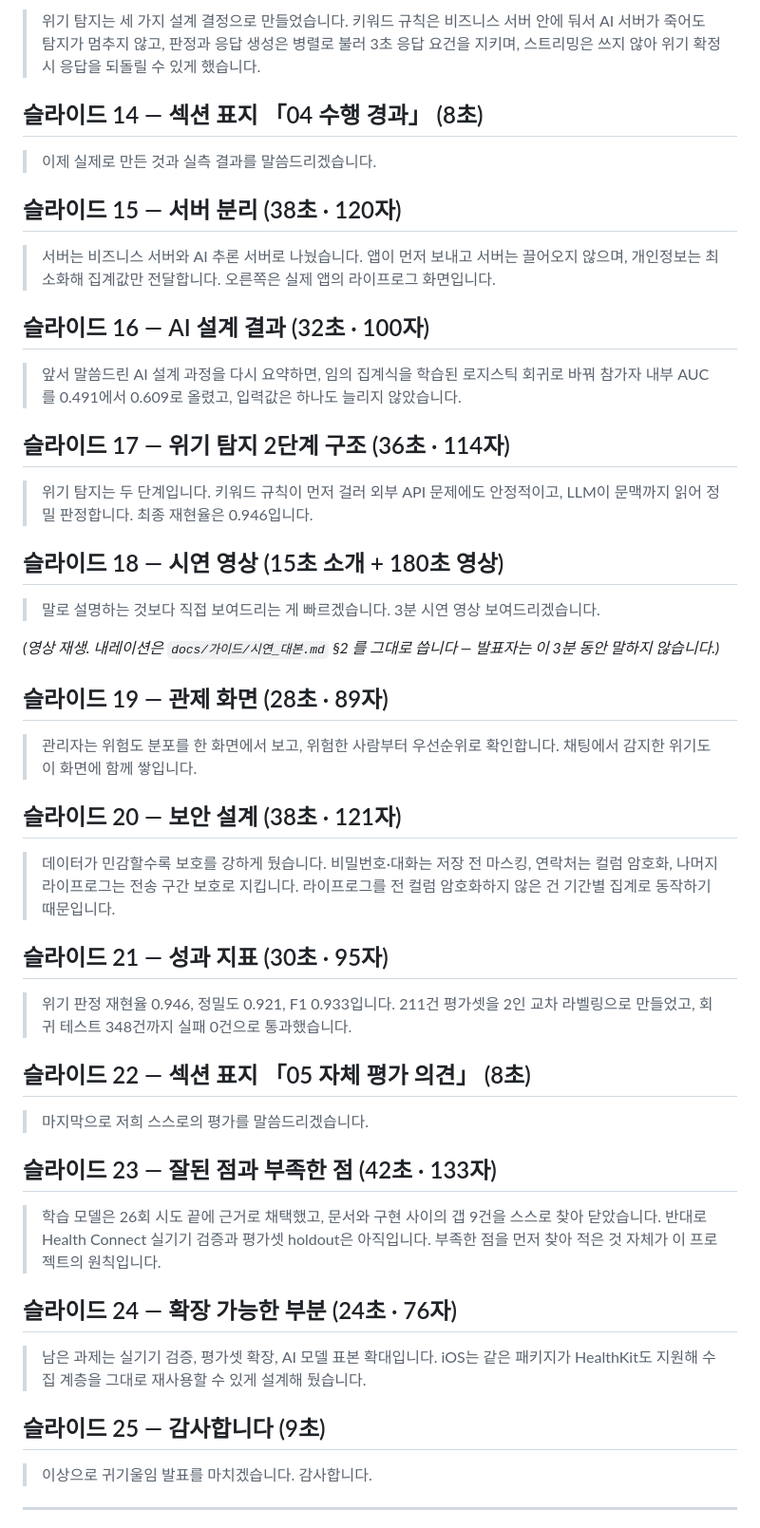
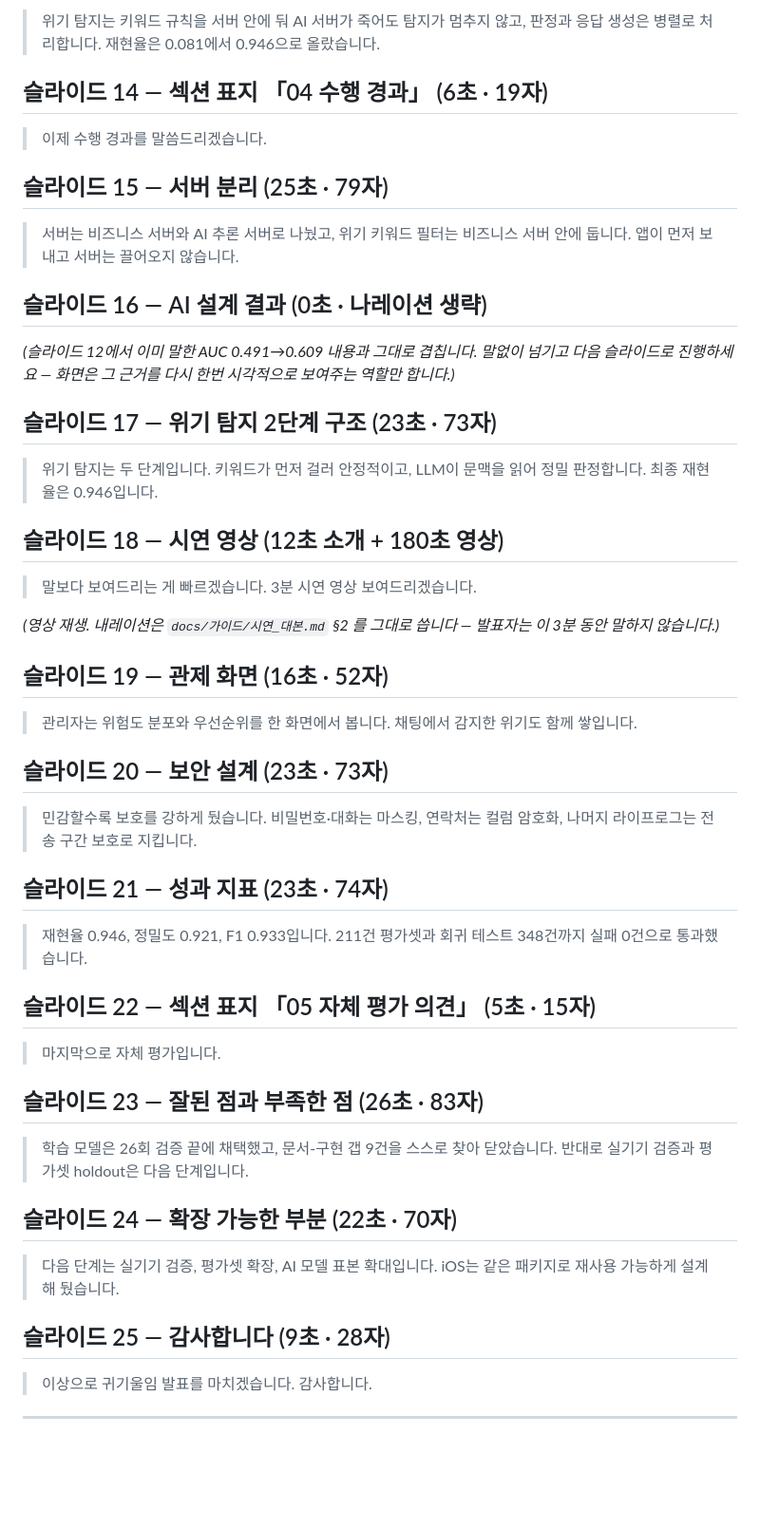
Before and after one commit to 2026-SMHRD-KDT-HealthCare-5/lisn, a Markdown page: docs/가이드/최종발표_대본.md, the part around one of its changes. Shown at 95% size. Rendered like a GitHub page; blank space fills up the shorter version.

```diff
--- a/docs/가이드/최종발표_대본.md
+++ b/docs/가이드/최종발표_대본.md
@@ -120,75 +102,67 @@
 
-> 위기 탐지는 세 가지 설계 결정으로 만들었습니다. 키워드 규칙은
-> 비즈니스 서버 안에 둬서 AI 서버가 죽어도 탐지가 멈추지 않고, 판정과
-> 응답 생성은 병렬로 불러 3초 응답 요건을 지키며, 스트리밍은 쓰지
-> 않아 위기 확정 시 응답을 되돌릴 수 있게 했습니다.
+> 위기 탐지는 키워드 규칙을 서버 안에 둬 AI 서버가 죽어도 탐지가
+> 멈추지 않고, 판정과 응답 생성은 병렬로 처리합니다. 재현율은
+> 0.081에서 0.946으로 올랐습니다.
 
-## 슬라이드 14 — 섹션 표지 「04 수행 경과」 (8초)
+## 슬라이드 14 — 섹션 표지 「04 수행 경과」 (6초 · 19자)
 
-> 이제 실제로 만든 것과 실측 결과를 말씀드리겠습니다.
+> 이제 수행 경과를 말씀드리겠습니다.
 
-## 슬라이드 15 — 서버 분리 (38초 · 120자)
+## 슬라이드 15 — 서버 분리 (25초 · 79자)
 
-> 서버는 비즈니스 서버와 AI 추론 서버로 나눴습니다. 앱이 먼저 보내고
-> 서버는 끌어오지 않으며, 개인정보는 최소화해 집계값만 전달합니다.
-> 오른쪽은 실제 앱의 라이프로그 화면입니다.
+> 서버는 비즈니스 서버와 AI 추론 서버로 나눴고, 위기 키워드 필터는
+> 비즈니스 서버 안에 둡니다. 앱이 먼저 보내고 서버는 끌어오지
+> 않습니다.
 
-## 슬라이드 16 — AI 설계 결과 (32초 · 100자)
+## 슬라이드 16 — AI 설계 결과 (0초 · 나레이션 생략)
 
-> 앞서 말씀드린 AI 설계 과정을 다시 요약하면, 임의 집계식을 학습된
-> 로지스틱 회귀로 바꿔 참가자 내부 AUC를 0.491에서 0.609로 올렸고,
-> 입력값은 하나도 늘리지 않았습니다.
+*(슬라이드 12에서 이미 말한 AUC 0.491→0.609 내용과 그대로 겹칩니다.
+말없이 넘기고 다음 슬라이드로 진행하세요 — 화면은 그 근거를 다시
+한번 시각적으로 보여주는 역할만 합니다.)*
 
-## 슬라이드 17 — 위기 탐지 2단계 구조 (36초 · 114자)
+## 슬라이드 17 — 위기 탐지 2단계 구조 (23초 · 73자)
 
-> 위기 탐지는 두 단계입니다. 키워드 규칙이 먼저 걸러 외부 API 문제에도
-> 안정적이고, LLM이 문맥까지 읽어 정밀 판정합니다. 최종 재현율은
-> 0.946입니다.
+> 위기 탐지는 두 단계입니다. 키워드가 먼저 걸러 안정적이고, LLM이
+> 문맥을 읽어 정밀 판정합니다. 최종 재현율은 0.946입니다.
 
-## 슬라이드 18 — 시연 영상 (15초 소개 + 180초 영상)
+## 슬라이드 18 — 시연 영상 (12초 소개 + 180초 영상)
 
-> 말로 설명하는 것보다 직접 보여드리는 게 빠르겠습니다. 3분 시연
-> 영상 보여드리겠습니다.
+> 말보다 보여드리는 게 빠르겠습니다. 3분 시연 영상 보여드리겠습니다.
 
 *(영상 재생. 내레이션은 `docs/가이드/시연_대본.md` §2 를 그대로 씁니다 —
 발표자는 이 3분 동안 말하지 않습니다.)*
 
-## 슬라이드 19 — 관제 화면 (28초 · 89자)
+## 슬라이드 19 — 관제 화면 (16초 · 52자)
 
-> 관리자는 위험도 분포를 한 화면에서 보고, 위험한 사람부터 우선순위로
-> 확인합니다. 채팅에서 감지한 위기도 이 화면에 함께 쌓입니다.
+> 관리자는 위험도 분포와 우선순위를 한 화면에서 봅니다. 채팅에서
+> 감지한 위기도 함께 쌓입니다.
 
-## 슬라이드 20 — 보안 설계 (38초 · 121자)
+## 슬라이드 20 — 보안 설계 (23초 · 73자)
 
-> 데이터가 민감할수록 보호를 강하게 뒀습니다. 비밀번호·대화는 저장 전
-> 마스킹, 연락처는 컬럼 암호화, 나머지 라이프로그는 전송 구간 보호로
-> 지킵니다. 라이프로그를 전 컬럼 암호화하지 않은 건 기간별 집계로
-> 동작하기 때문입니다.
+> 민감할수록 보호를 강하게 뒀습니다. 비밀번호·대화는 마스킹, 연락처는
+> 컬럼 암호화, 나머지 라이프로그는 전송 구간 보호로 지킵니다.
 
-## 슬라이드 21 — 성과 지표 (30초 · 95자)
+## 슬라이드 21 — 성과 지표 (23초 · 74자)
 
-> 위기 판정 재현율 0.946, 정밀도 0.921, F1 0.933입니다. 211건 평가셋을
-> 2인 교차 라벨링으로 만들었고, 회귀 테스트 348건까지 실패 0건으로
-> 통과했습니다.
+> 재현율 0.946, 정밀도 0.921, F1 0.933입니다. 211건 평가셋과 회귀
+> 테스트 348건까지 실패 0건으로 통과했습니다.
 
-## 슬라이드 22 — 섹션 표지 「05 자체 평가 의견」 (8초)
+## 슬라이드 22 — 섹션 표지 「05 자체 평가 의견」 (5초 · 15자)
 
-> 마지막으로 저희 스스로의 평가를 말씀드리겠습니다.
+> 마지막으로 자체 평가입니다.
 
-## 슬라이드 23 — 잘된 점과 부족한 점 (42초 · 133자)
+## 슬라이드 23 — 잘된 점과 부족한 점 (26초 · 83자)
 
-> 학습 모델은 26회 시도 끝에 근거로 채택했고, 문서와 구현 사이의 갭
-> 9건을 스스로 찾아 닫았습니다. 반대로 Health Connect 실기기 검증과
-> 평가셋 holdout은 아직입니다. 부족한 점을 먼저 찾아 적은 것 자체가
-> 이 프로젝트의 원칙입니다.
+> 학습 모델은 26회 검증 끝에 채택했고, 문서-구현 갭 9건을 스스로
+> 찾아 닫았습니다. 반대로 실기기 검증과 평가셋 holdout은 다음
+> 단계입니다.
 
-## 슬라이드 24 — 확장 가능한 부분 (24초 · 76자)
+## 슬라이드 24 — 확장 가능한 부분 (22초 · 70자)
 
-> 남은 과제는 실기기 검증, 평가셋 확장, AI 모델 표본 확대입니다. iOS는
-> 같은 패키지가 HealthKit도 지원해 수집 계층을 그대로 재사용할 수
-> 있게 설계해 뒀습니다.
+> 다음 단계는 실기기 검증, 평가셋 확장, AI 모델 표본 확대입니다.
+> iOS는 같은 패키지로 재사용 가능하게 설계해 뒀습니다.
 
-## 슬라이드 25 — 감사합니다 (9초)
+## 슬라이드 25 — 감사합니다 (9초 · 28자)
 
 > 이상으로 귀기울임 발표를 마치겠습니다. 감사합니다.
 
```
Also changed, not shown: other parts of docs/가이드/최종발표_대본.md (+89 -112 lines).
